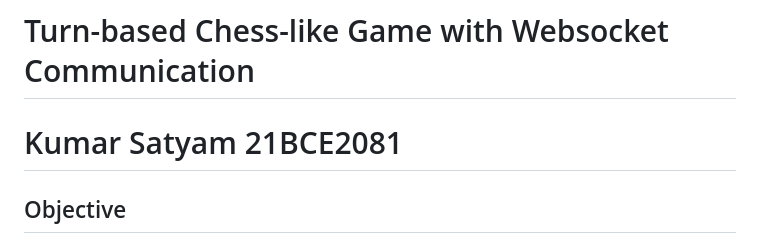
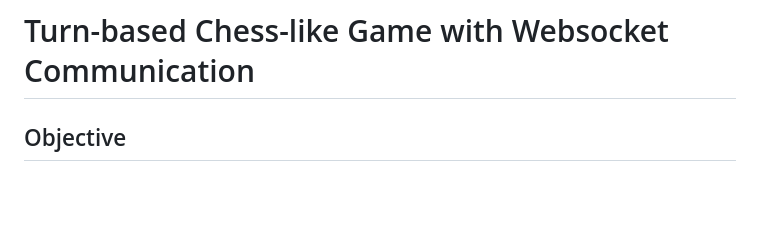
Before and after one commit to kumarsatyam-ksa/Chess-Game, a Markdown page: README.md, the part around the change. Rendered like a GitHub page; blank space fills up the shorter version.

```diff
--- a/README.md
+++ b/README.md
@@ -1,5 +1,4 @@
 # Turn-based Chess-like Game with Websocket Communication
-# Kumar Satyam 21BCE2081
 
 ## Objective
 Develop a turn-based chess-like game with a server-client architecture, utilizing websockets for real-time communication and a web-based user interface.
```
